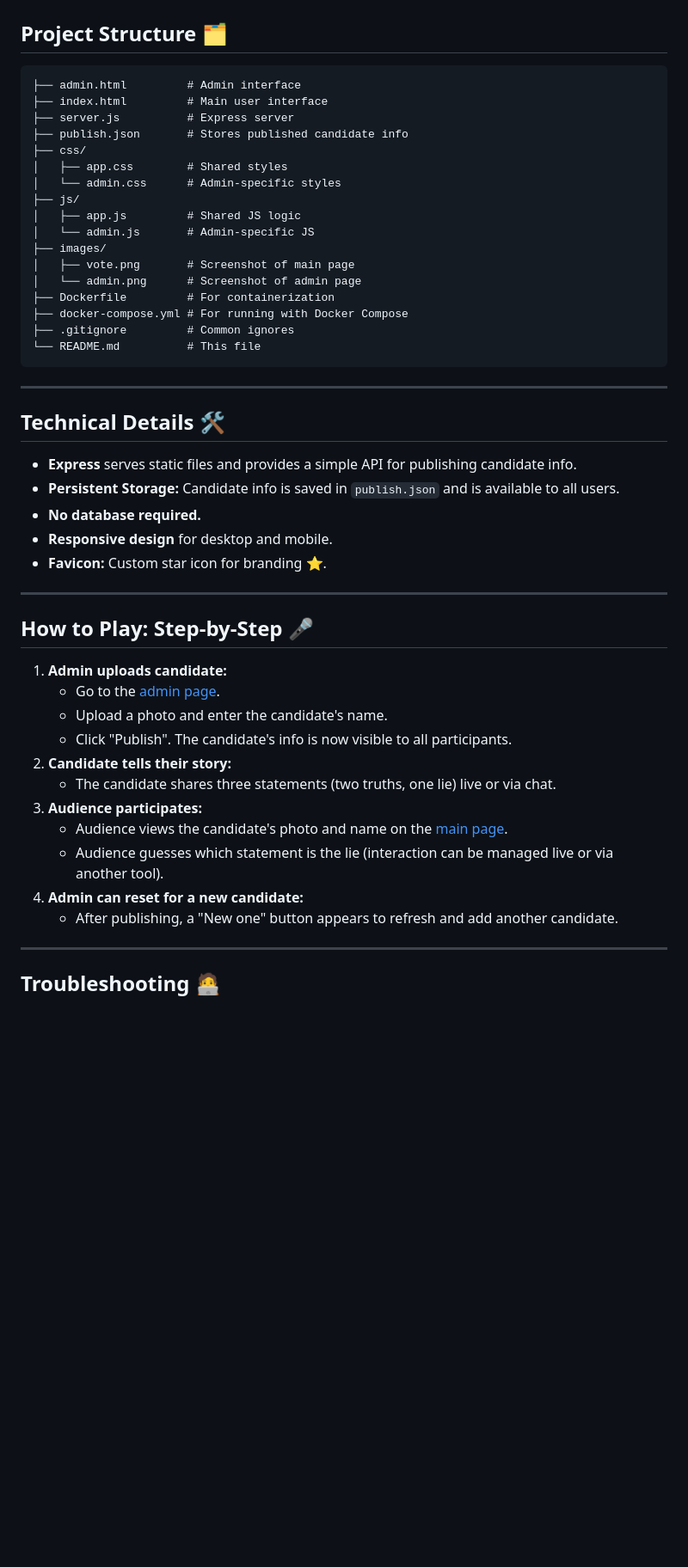
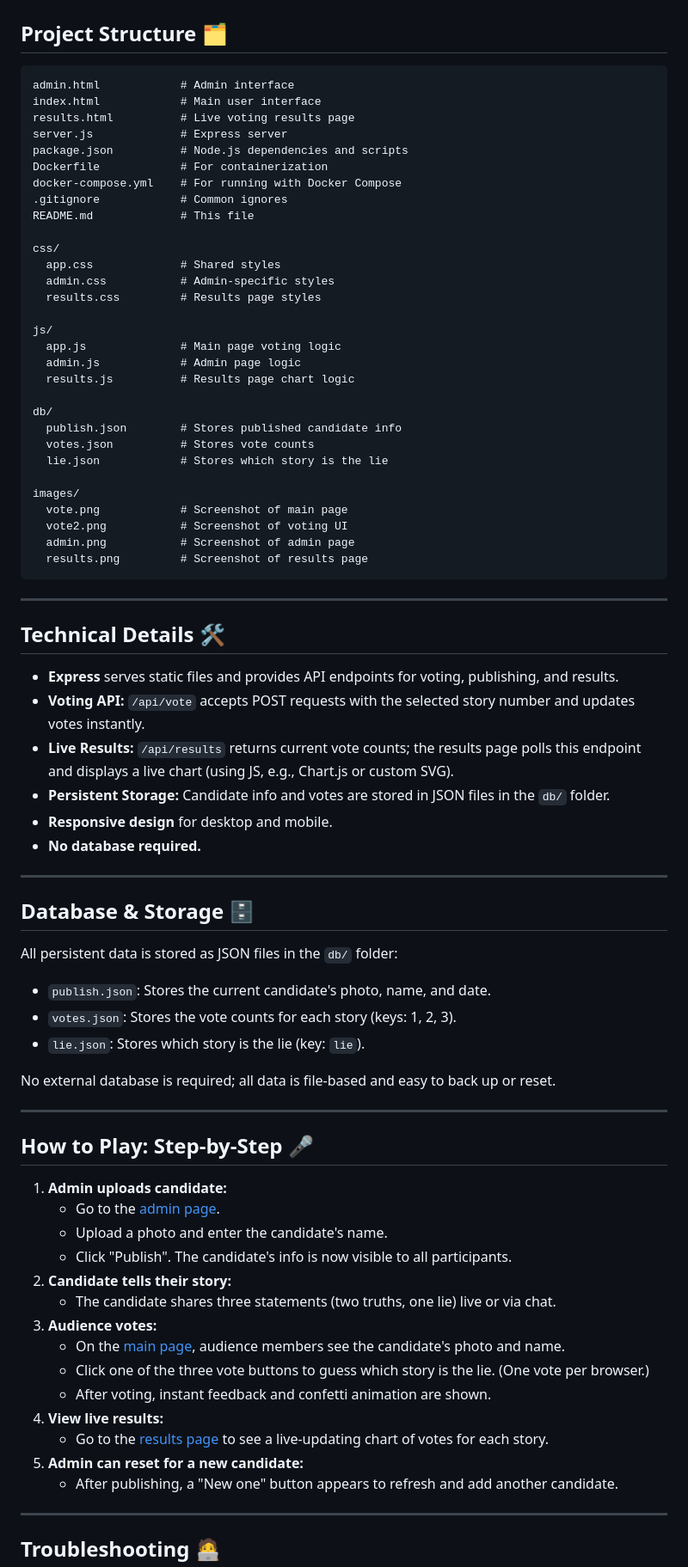
Before and after one commit to AIckathon-2025-08/razvan-pavel-townhall-games, a Markdown page: README.md, the part around the change printed below. Shown: that part at 86% size. GitHub-like rendering; blank space fills up the shorter version.

````diff
--- a/README.md
+++ b/README.md
@@ -64,34 +83,59 @@ A web application for hosting and playing the classic icebreaker game "2 Truths
 ## Project Structure 🗂️
 
 ```
-├── admin.html         # Admin interface
-├── index.html         # Main user interface
-├── server.js          # Express server
-├── publish.json       # Stores published candidate info
-├── css/
-│   ├── app.css        # Shared styles
-│   └── admin.css      # Admin-specific styles
-├── js/
-│   ├── app.js         # Shared JS logic
-│   └── admin.js       # Admin-specific JS
-├── images/
-│   ├── vote.png       # Screenshot of main page
-│   └── admin.png      # Screenshot of admin page
-├── Dockerfile         # For containerization
-├── docker-compose.yml # For running with Docker Compose
-├── .gitignore         # Common ignores
-└── README.md          # This file
+admin.html            # Admin interface
+index.html            # Main user interface
+results.html          # Live voting results page
+server.js             # Express server
+package.json          # Node.js dependencies and scripts
+Dockerfile            # For containerization
+docker-compose.yml    # For running with Docker Compose
+.gitignore            # Common ignores
+README.md             # This file
+
+css/
+  app.css             # Shared styles
+  admin.css           # Admin-specific styles
+  results.css         # Results page styles
+
+js/
+  app.js              # Main page voting logic
+  admin.js            # Admin page logic
+  results.js          # Results page chart logic
+
+db/
+  publish.json        # Stores published candidate info
+  votes.json          # Stores vote counts
+  lie.json            # Stores which story is the lie
+
+images/
+  vote.png            # Screenshot of main page
+  vote2.png           # Screenshot of voting UI
+  admin.png           # Screenshot of admin page
+  results.png         # Screenshot of results page
 ```
 
 ---
 
 ## Technical Details 🛠️
 
-- **Express** serves static files and provides a simple API for publishing candidate info.
-- **Persistent Storage:** Candidate info is saved in `publish.json` and is available to all users.
+- **Express** serves static files and provides API endpoints for voting, publishing, and results.
+- **Voting API:** `/api/vote` accepts POST requests with the selected story number and updates votes instantly.
+- **Live Results:** `/api/results` returns current vote counts; the results page polls this endpoint and displays a live chart (using JS, e.g., Chart.js or custom SVG).
+- **Persistent Storage:** Candidate info and votes are stored in JSON files in the `db/` folder.
+- **Responsive design** for desktop and mobile.
 - **No database required.**
-- **Responsive design** for desktop and mobile.
-- **Favicon:** Custom star icon for branding ⭐️.
+
+---
+
+## Database & Storage 🗄️
+
+All persistent data is stored as JSON files in the `db/` folder:
+- `publish.json`: Stores the current candidate's photo, name, and date.
+- `votes.json`: Stores the vote counts for each story (keys: 1, 2, 3).
+- `lie.json`: Stores which story is the lie (key: `lie`).
+
+No external database is required; all data is file-based and easy to back up or reset.
 
 ---
 
@@ -103,10 +147,13 @@ A web application for hosting and playing the classic icebreaker game "2 Truths
    - Click "Publish". The candidate's info is now visible to all participants.
 2. **Candidate tells their story:**
    - The candidate shares three statements (two truths, one lie) live or via chat.
-3. **Audience participates:**
-   - Audience views the candidate's photo and name on the [main page](http://localhost:1992/).
-   - Audience guesses which statement is the lie (interaction can be managed live or via another tool).
-4. **Admin can reset for a new candidate:**
+3. **Audience votes:**
+   - On the [main page](http://localhost:1992/), audience members see the candidate's photo and name.
+   - Click one of the three vote buttons to guess which story is the lie. (One vote per browser.)
+   - After voting, instant feedback and confetti animation are shown.
+4. **View live results:**
+   - Go to the [results page](http://localhost:1992/results.html) to see a live-updating chart of votes for each story.
+5. **Admin can reset for a new candidate:**
    - After publishing, a "New one" button appears to refresh and add another candidate.
 
 ---
````
Also changed, not shown: other parts of README.md (+38 -21 lines), images/admin.png, images/results.png (added), images/vote.png, images/vote2.png (added), 11 other files.
